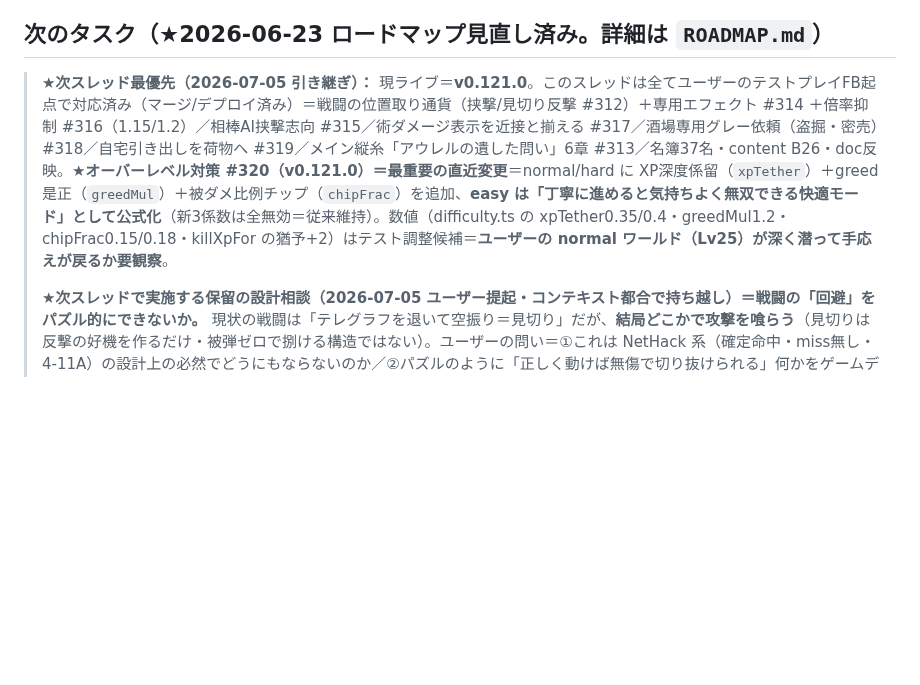
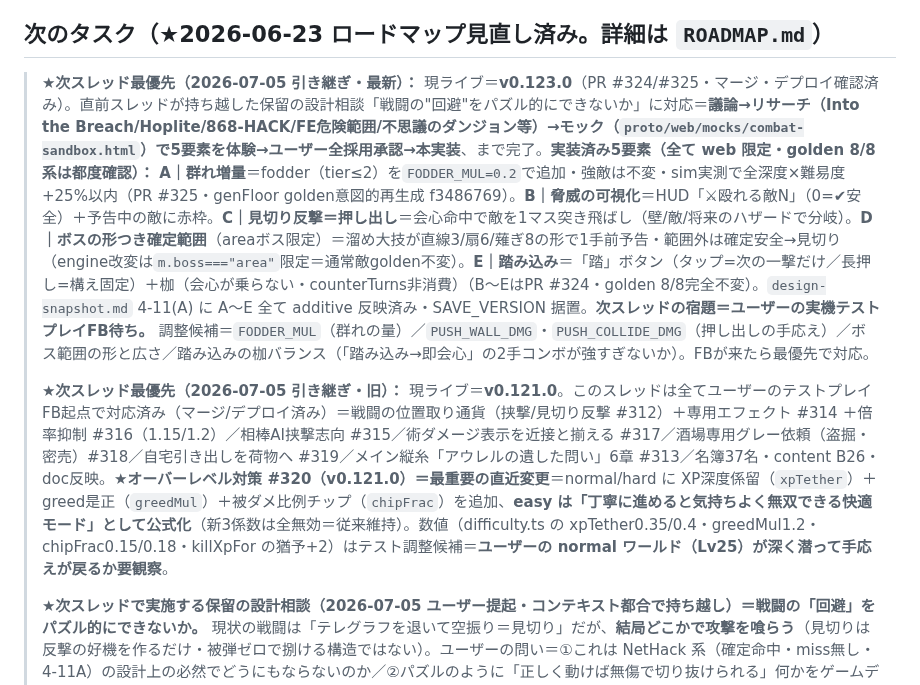
Before and after one commit to yasu12ctb-dev/roguelike-ai-design, a Markdown page: CLAUDE.md, the part around the change. Rendered like a GitHub page; blank space fills up the shorter version.

Commit message:
doc: スレッド引き継ぎ＝現在地に v0.123.0（戦闘A〜E完了）を追記
- 直前スレッドの保留設計相談「戦闘の回避パズル化」が本スレッドで解決済みであることを明記
- 次スレッドの宿題（実機テストプレイFB待ち）と調整候補定数を追記（additive・既存記述は不変）

Co-Authored-By: Claude Fable 5 <noreply@anthropic.com>
Claude-Session: https://claude.ai/code/session_01NBhqkT1aACHcsdvrBQ6kNd

```diff
--- a/CLAUDE.md
+++ b/CLAUDE.md
@@ -177,7 +177,9 @@ v0 公開済み＋以下まで実装・公開。**M0/M1 完了・M2 ほぼ完了
 
 ## 次のタスク（★2026-06-23 ロードマップ見直し済み。詳細は `ROADMAP.md`）
 
-> **★次スレッド最優先（2026-07-05 引き継ぎ）：** 現ライブ＝**v0.121.0**。このスレッドは全てユーザーのテストプレイFB起点で対応済み（マージ/デプロイ済み）＝戦闘の位置取り通貨（挟撃/見切り反撃 #312）＋専用エフェクト #314 ＋倍率抑制 #316（1.15/1.2）／相棒AI挟撃志向 #315／術ダメージ表示を近接と揃える #317／酒場専用グレー依頼（盗掘・密売）#318／自宅引き出しを荷物へ #319／メイン縦糸「アウレルの遺した問い」6章 #313／名簿37名・content B26・doc反映。**★オーバーレベル対策 #320（v0.121.0）＝最重要の直近変更**＝normal/hard に XP深度係留（`xpTether`）＋greed是正（`greedMul`）＋被ダメ比例チップ（`chipFrac`）を追加、**easy は「丁寧に進めると気持ちよく無双できる快適モード」として公式化**（新3係数は全無効＝従来維持）。数値（difficulty.ts の xpTether0.35/0.4・greedMul1.2・chipFrac0.15/0.18・killXpFor の猶予+2）はテスト調整候補＝**ユーザーの normal ワールド（Lv25）が深く潜って手応えが戻るか要観察**。
+> **★次スレッド最優先（2026-07-05 引き継ぎ・最新）：** 現ライブ＝**v0.123.0**（PR #324/#325・マージ・デプロイ確認済み）。直前スレッドが持ち越した保留の設計相談「戦闘の"回避"をパズル的にできないか」に対応＝**議論→リサーチ（Into the Breach/Hoplite/868-HACK/FE危険範囲/不思議のダンジョン等）→モック（`proto/web/mocks/combat-sandbox.html`）で5要素を体験→ユーザー全採用承認→本実装**、まで完了。**実装済み5要素（全て web 限定・golden 8/8 系は都度確認）：** **A｜群れ増量**＝fodder（tier≤2）を`FODDER_MUL=0.2`で追加・強敵は不変・sim実測で全深度×難易度+25%以内（PR #325・genFloor golden意図的再生成 f3486769）。**B｜脅威の可視化**＝HUD「⚔殴れる敵N」（0=✔安全）＋予告中の敵に赤枠。**C｜見切り反撃＝押し出し**＝会心命中で敵を1マス突き飛ばし（壁/敵/将来のハザードで分岐）。**D｜ボスの形つき確定範囲**（areaボス限定）＝溜め大技が直線3/扇6/薙ぎ8の形で1手前予告・範囲外は確定安全→見切り（engine改変は`m.boss==="area"`限定＝通常敵golden不変）。**E｜踏み込み**＝「踏」ボタン（タップ=次の一撃だけ／長押し=構え固定）＋枷（会心が乗らない・counterTurns非消費）（B〜EはPR #324・golden 8/8完全不変）。`design-snapshot.md` 4-11(A) に A〜E 全て additive 反映済み・SAVE_VERSION 据置。**次スレッドの宿題＝ユーザーの実機テストプレイFB待ち。** 調整候補＝`FODDER_MUL`（群れの量）／`PUSH_WALL_DMG`・`PUSH_COLLIDE_DMG`（押し出しの手応え）／ボス範囲の形と広さ／踏み込みの枷バランス（「踏み込み→即会心」の2手コンボが強すぎないか）。FBが来たら最優先で対応。
+>
+> **★次スレッド最優先（2026-07-05 引き継ぎ・旧）：** 現ライブ＝**v0.121.0**。このスレッドは全てユーザーのテストプレイFB起点で対応済み（マージ/デプロイ済み）＝戦闘の位置取り通貨（挟撃/見切り反撃 #312）＋専用エフェクト #314 ＋倍率抑制 #316（1.15/1.2）／相棒AI挟撃志向 #315／術ダメージ表示を近接と揃える #317／酒場専用グレー依頼（盗掘・密売）#318／自宅引き出しを荷物へ #319／メイン縦糸「アウレルの遺した問い」6章 #313／名簿37名・content B26・doc反映。**★オーバーレベル対策 #320（v0.121.0）＝最重要の直近変更**＝normal/hard に XP深度係留（`xpTether`）＋greed是正（`greedMul`）＋被ダメ比例チップ（`chipFrac`）を追加、**easy は「丁寧に進めると気持ちよく無双できる快適モード」として公式化**（新3係数は全無効＝従来維持）。数値（difficulty.ts の xpTether0.35/0.4・greedMul1.2・chipFrac0.15/0.18・killXpFor の猶予+2）はテスト調整候補＝**ユーザーの normal ワールド（Lv25）が深く潜って手応えが戻るか要観察**。
 >
 > **★次スレッドで実施する保留の設計相談（2026-07-05 ユーザー提起・コンテキスト都合で持ち越し）＝戦闘の「回避」をパズル的にできないか。** 現状の戦闘は「テレグラフを退いて空振り＝見切り」だが、**結局どこかで攻撃を喰らう**（見切りは反撃の好機を作るだけ・被弾ゼロで捌ける構造ではない）。ユーザーの問い＝①これは NetHack 系（確定命中・miss無し・4-11A）の設計上の必然でどうにもならないのか／②パズルのように「正しく動けば無傷で切り抜けられる」何かをゲームデザインできないか。**次スレッドはまずこの設計議論から**（実装でなく方向性の検討＝snapshot 4-11 の読み直し＋他作品リサーチ〔Into the Breach の完全予見・敵の押し出し／Hoplite 等のポジショニングパズル〕を踏まえて選択肢を提示→ユーザー承認→実装）。テンポを崩さない前提は不変。
 >
```
